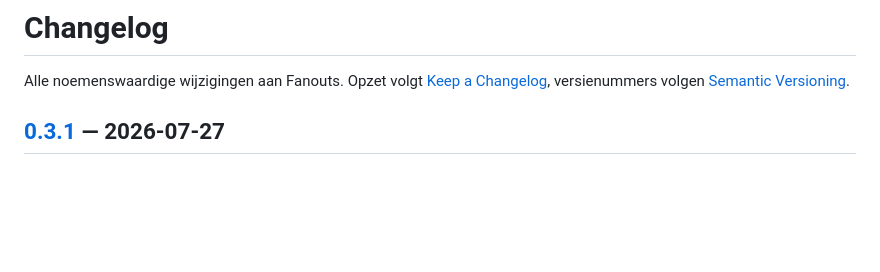
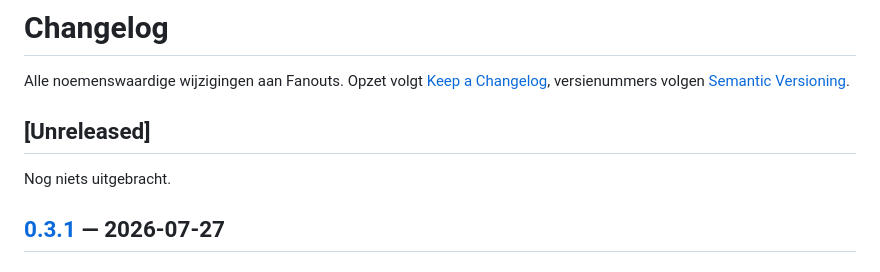
Before and after one commit to chapter42/fanouts, a Markdown page: CHANGELOG.md, the part around the change. Drawn GitHub-style; blank space fills up the shorter version.

```diff
--- a/CHANGELOG.md
+++ b/CHANGELOG.md
@@ -3,6 +3,10 @@
 Alle noemenswaardige wijzigingen aan Fanouts. Opzet volgt
 [Keep a Changelog](https://keepachangelog.com/nl/1.1.0/), versienummers volgen
 [Semantic Versioning](https://semver.org/lang/nl/).
+
+## [Unreleased]
+
+Nog niets uitgebracht.
 
 ## [0.3.1] — 2026-07-27
 
```
Also changed, not shown: .github/pull_request_template.md (added, +29 -0 lines), CLAUDE.md (+74 -7 lines).
